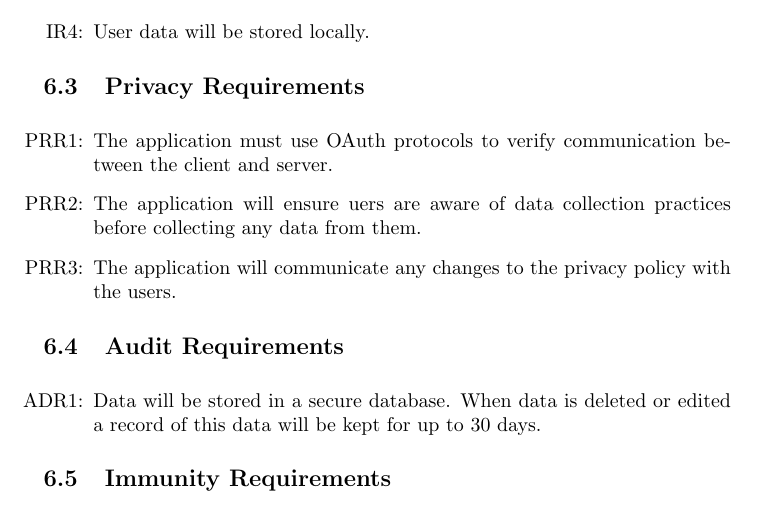
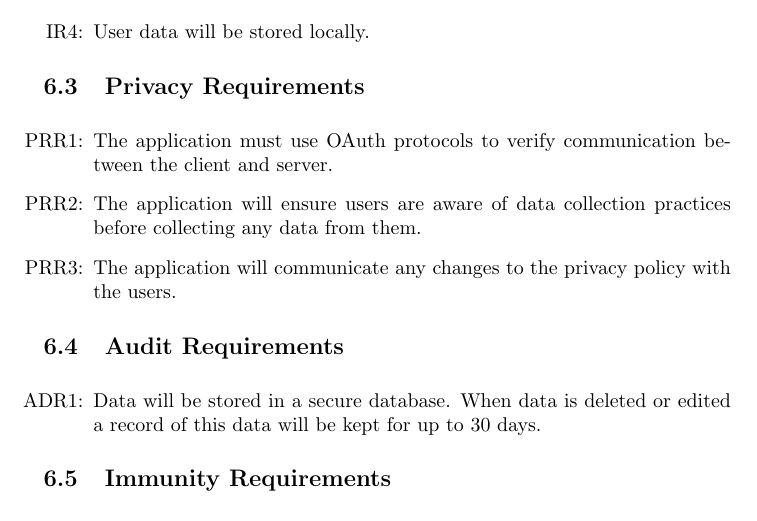
Before and after one commit to dimitritsampiras/olympian-mobile-app, a LaTeX document (docs/HazardAnalysis/HazardAnalysis.tex): part of page 5 of 6, cut so that both start at the same text. Compiled offline with pdfLaTeX.

Commit message:
Update docs/HazardAnalysis/HazardAnalysis.tex

```diff
--- a/docs/HazardAnalysis/HazardAnalysis.tex
+++ b/docs/HazardAnalysis/HazardAnalysis.tex
@@ -123,7 +123,7 @@
 		\item[PRR\refstepcounter{PRRnum}\thePRRnum:]
 		The application must use OAuth protocols to verify communication between the client and server.
 		\item[PRR\refstepcounter{PRRnum}\thePRRnum:]
-		The application will ensure uers are aware of data collection practices before collecting any data from them.
+		The application will ensure users are aware of data collection practices before collecting any data from them.
 		\item[PRR\refstepcounter{PRRnum}\thePRRnum:]
 		The application will communicate any changes to the privacy policy with the users.
 	\end{itemize}
```
